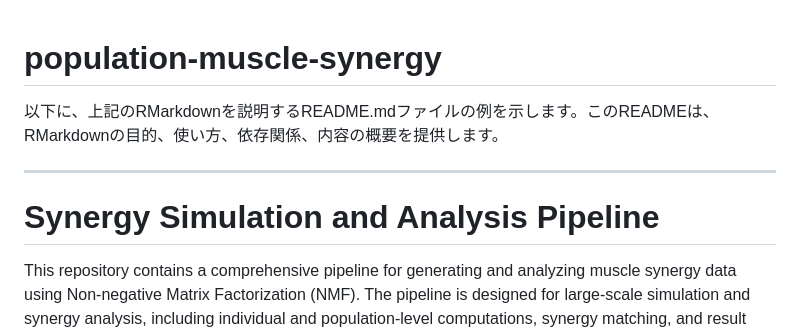
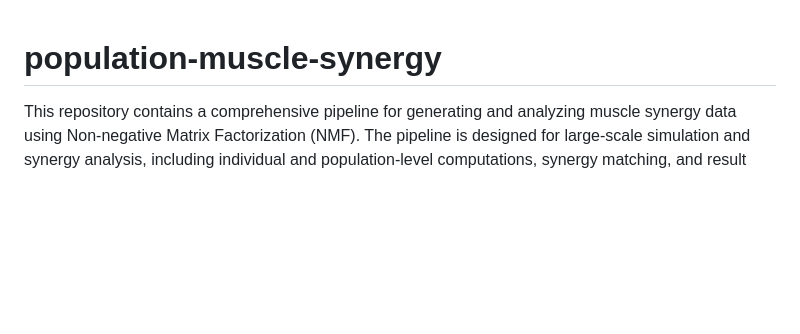
Before and after one commit to matsui-lab/population-muscle-synergy, a Markdown page: README.md, the part around the change. GitHub-like rendering; blank space fills up the shorter version.

```diff
--- a/README.md
+++ b/README.md
@@ -1,10 +1,5 @@
 # population-muscle-synergy
 
-以下に、上記のRMarkdownを説明するREADME.mdファイルの例を示します。このREADMEは、RMarkdownの目的、使い方、依存関係、内容の概要を提供します。
-
----
-
-# Synergy Simulation and Analysis Pipeline
 
 This repository contains a comprehensive pipeline for generating and analyzing muscle synergy data using Non-negative Matrix Factorization (NMF). The pipeline is designed for large-scale simulation and synergy analysis, including individual and population-level computations, synergy matching, and result visualization.
 
```
